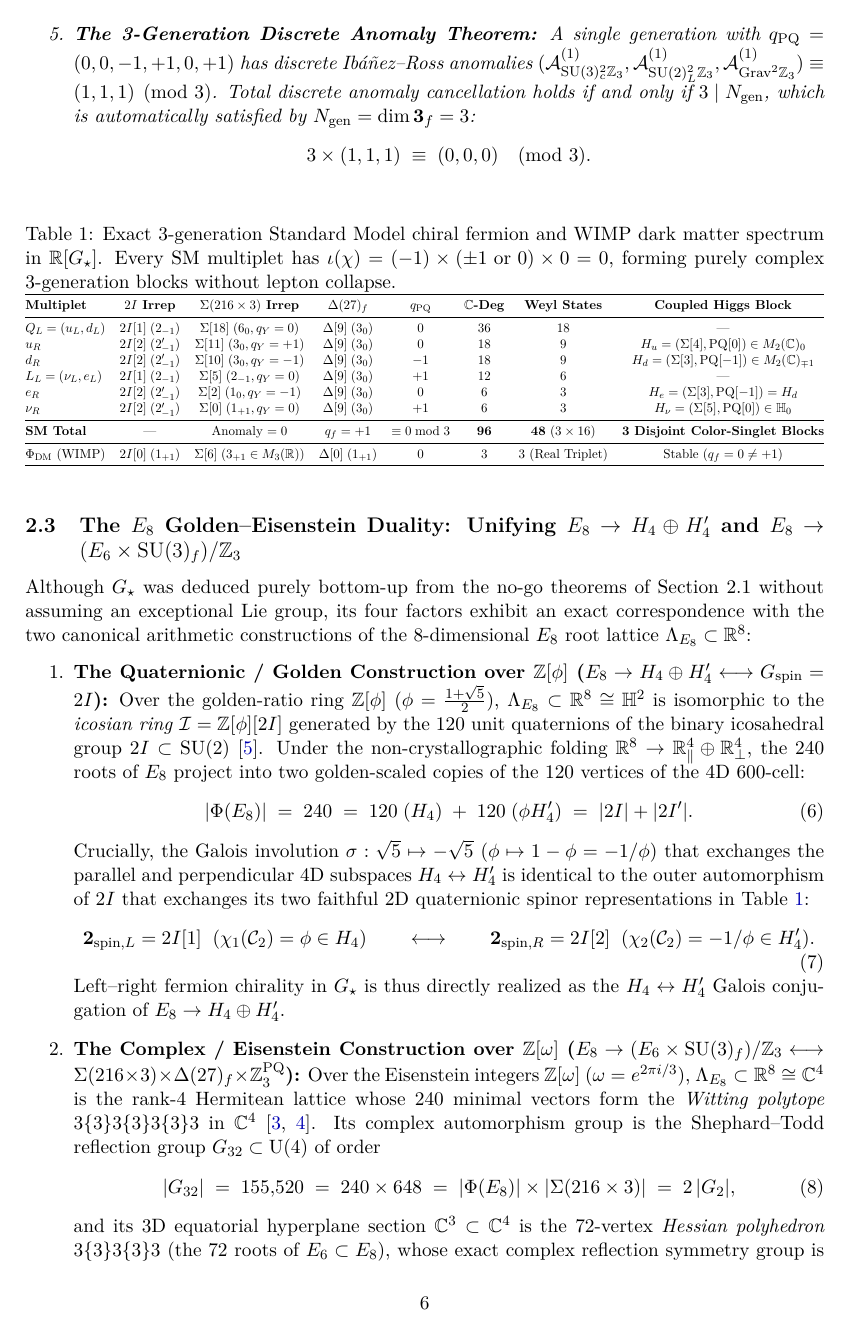
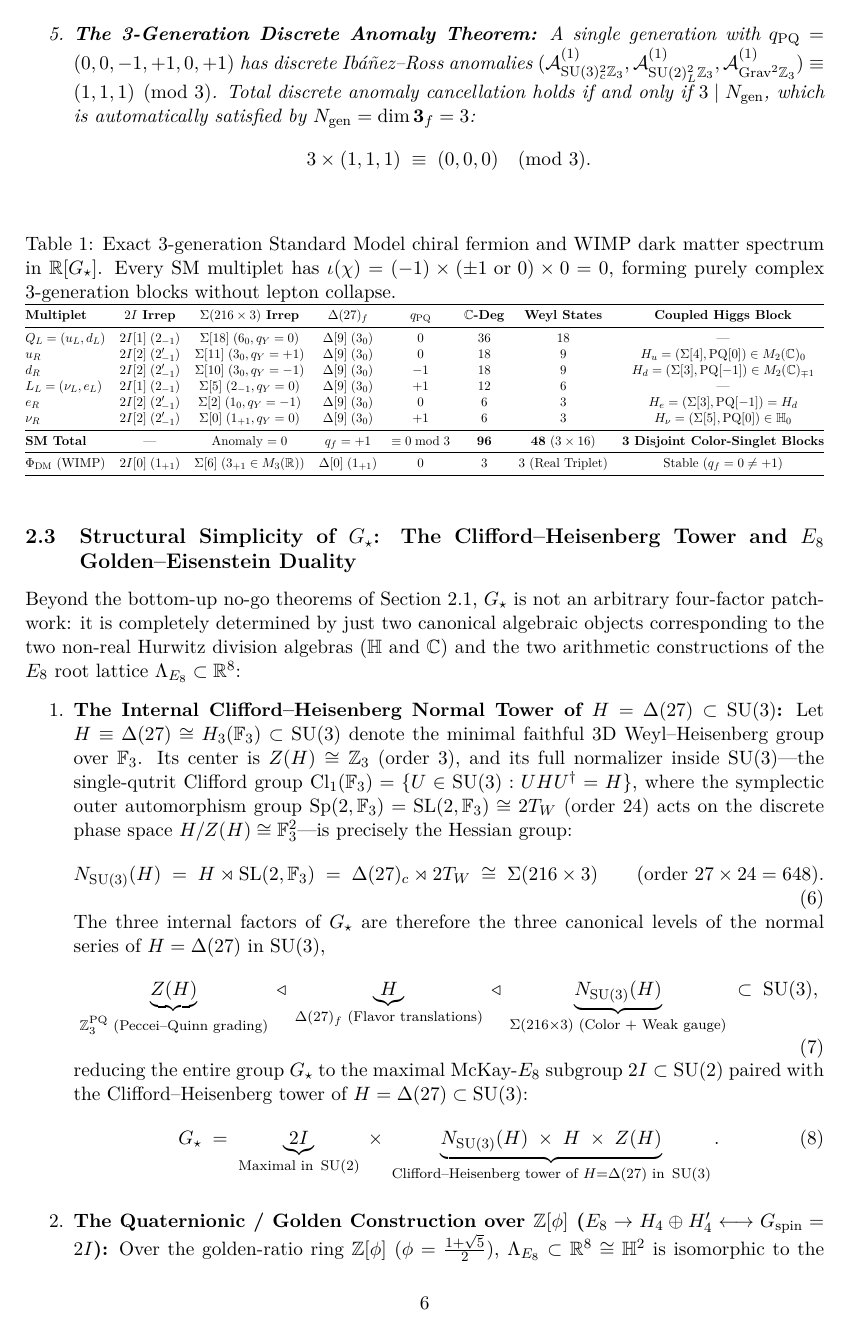
Before and after one commit to hjoest/discrete_fundamental_physics, a LaTeX paper (docs/paper.tex): page 6 of 20. Compiled offline with pdfLaTeX.

Commit message:
Add Clifford-Heisenberg normal tower perspective in Section 2.3 of paper.tex

```diff
--- a/docs/paper.tex
+++ b/docs/paper.tex
@@ -210,11 +210,26 @@ $\Phi_{\mathrm{DM}}$ (WIMP) & $2I[0]\;(1_{+1})$ & $\Sigma[6]\;(3_{+1} \in M_3(\R
 }
 \end{table}
 
-\subsection{The $E_8$ Golden--Eisenstein Duality: Unifying $E_8 \to H_4 \oplus H_4'$ and $E_8 \to (E_6 \times \SU(3)_f)/\Z_3$}
+\subsection{Structural Simplicity of \texorpdfstring{$\Gstar$}{G*}: The Clifford--Heisenberg Tower and \texorpdfstring{$E_8$}{E8} Golden--Eisenstein Duality}
 \label{sec:e8_duality}
 
-Although $\Gstar$ was deduced purely bottom-up from the no-go theorems of Section~2.1 without assuming an exceptional Lie group, its four factors exhibit an exact correspondence with the two canonical arithmetic constructions of the $8$-dimensional $E_8$ root lattice $\Lambda_{E_8} \subset \R^8$:
+Beyond the bottom-up no-go theorems of Section~2.1, $\Gstar$ is not an arbitrary four-factor patchwork: it is completely determined by just two canonical algebraic objects corresponding to the two non-real Hurwitz division algebras ($\quat$ and $\C$) and the two arithmetic constructions of the $E_8$ root lattice $\Lambda_{E_8} \subset \R^8$:
 \begin{enumerate}
+    \item \textbf{The Internal Clifford--Heisenberg Normal Tower of $H = \Delta(27) \subset \SU(3)$:}
+    Let $H \equiv \Delta(27) \cong H_3(\F_3) \subset \SU(3)$ denote the minimal faithful $3$D Weyl--Heisenberg group over $\F_3$. Its center is $Z(H) \cong \Z_3$ (order $3$), and its full normalizer inside $\SU(3)$---the single-qutrit Clifford group $\operatorname{Cl}_1(\F_3) = \{U \in \SU(3) : U H U^\dagger = H\}$, where the symplectic outer automorphism group $\operatorname{Sp}(2,\F_3) = \SL(2,\F_3) \cong 2T_W$ (order $24$) acts on the discrete phase space $H / Z(H) \cong \F_3^2$---is precisely the Hessian group:
+    \begin{equation}
+    N_{\SU(3)}(H) \;=\; H \rtimes \SL(2,\F_3) \;=\; \Delta(27)_c \rtimes 2T_W \;\cong\; \Sigma(216 \times 3) \qquad (\text{order } 27 \times 24 = 648).
+    \end{equation}
+    The three internal factors of $\Gstar$ are therefore the three canonical levels of the normal series of $H = \Delta(27)$ in $\SU(3)$,
+    \begin{equation}
+    \underbrace{Z(H)}_{\Z_3^{\mathrm{PQ}}\text{ (Peccei--Quinn grading)}} \;\triangleleft\; \underbrace{H}_{\Delta(27)_f\text{ (Flavor translations)}} \;\triangleleft\; \underbrace{N_{\SU(3)}(H)}_{\Sigma(216 \times 3)\text{ (Color + Weak gauge)}} \;\subset\; \SU(3),
+    \end{equation}
+    reducing the entire group $\Gstar$ to the maximal McKay-$E_8$ subgroup $2I \subset \SU(2)$ paired with the Clifford--Heisenberg tower of $H = \Delta(27) \subset \SU(3)$:
+    \begin{equation}
+    \label{eq:clifford_tower}
+    \Gstar \;=\; \underbrace{2I}_{\text{Maximal in }\SU(2)} \;\times\; \underbrace{N_{\SU(3)}(H) \;\times\; H \;\times\; Z(H)}_{\text{Clifford--Heisenberg tower of }H = \Delta(27)\text{ in }\SU(3)}.
+    \end{equation}
+
     \item \textbf{The Quaternionic / Golden Construction over $\Z[\phi]$ ($E_8 \to H_4 \oplus H_4' \longleftrightarrow G_{\mathrm{spin}} = 2I$):}
     Over the golden-ratio ring $\Z[\phi]$ ($\phi = \frac{1+\sqrt{5}}{2}$), $\Lambda_{E_8} \subset \R^8 \cong \quat^2$ is isomorphic to the \emph{icosian ring} $\mathcal{I} = \Z[\phi][2I]$ generated by the $120$ unit quaternions of the binary icosahedral group $2I \subset \SU(2)$~\cite{MoodyPatera1993}. Under the non-crystallographic folding $\R^8 \to \R^4_\parallel \oplus \R^4_\perp$, the $240$ roots of $E_8$ project into two golden-scaled copies of the $120$ vertices of the $4$D $600$-cell:
     \begin{equation}
```
Also changed, not shown: docs/paper.pdf, docs/paper.tex (1 more changed lines).
